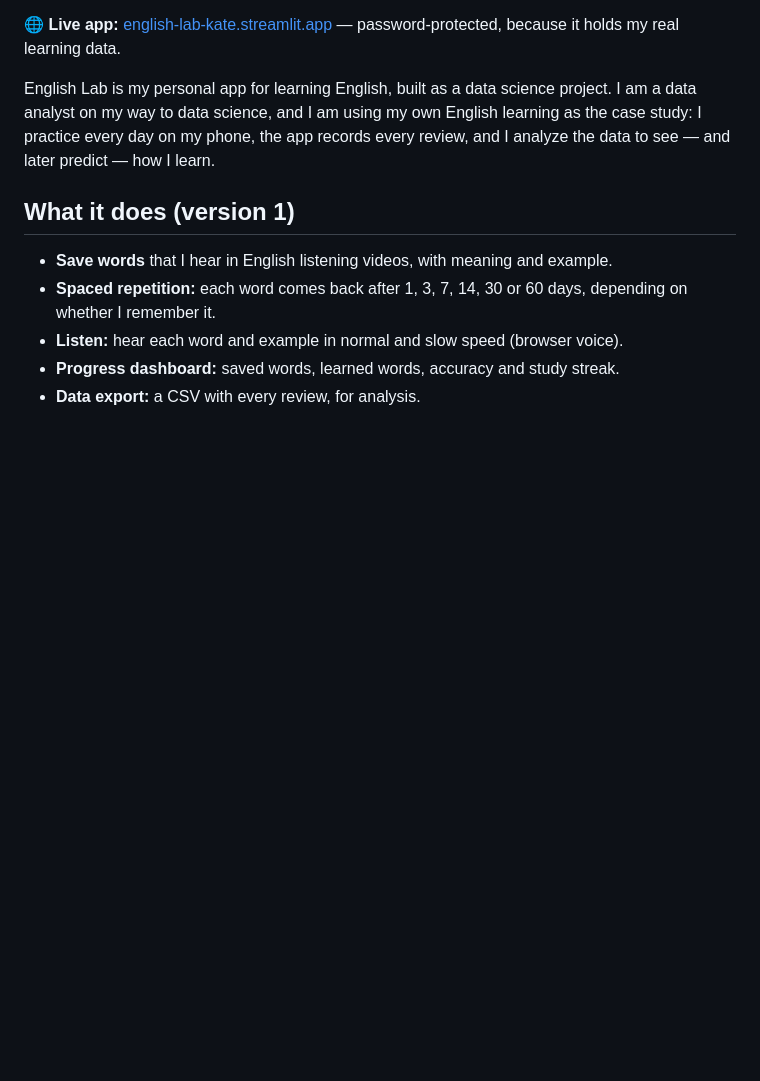
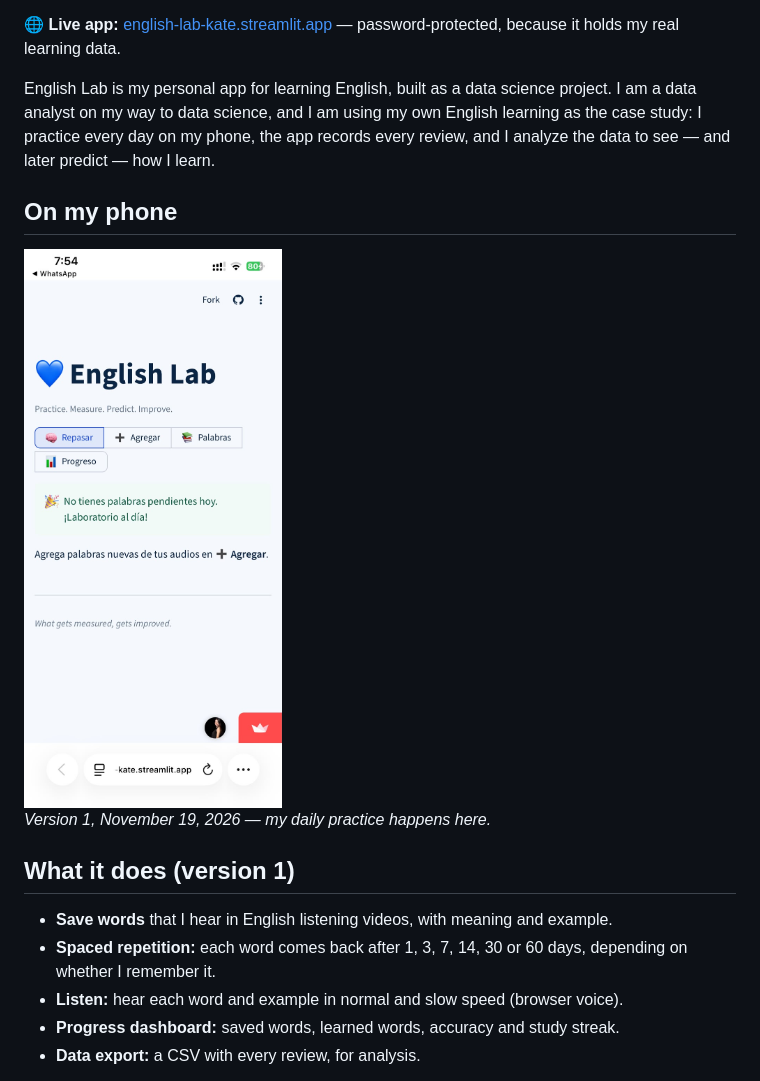
Before and after one commit to kategoba/english-lab, a Markdown page: README.md, the part around the change. Rendered like a GitHub page; pictures changed too: imagenes/celular-v1.jpg (added); blank space fills up the shorter version.

Commit message:
README: captura de la app en el celular

```diff
--- a/README.md
+++ b/README.md
@@ -9,6 +9,12 @@
 English Lab is my personal app for learning English, built as a data science project.
 I am a data analyst on my way to data science, and I am using my own English learning as the case study:
 I practice every day on my phone, the app records every review, and I analyze the data to see — and later predict — how I learn.
+
+## On my phone
+
+<img src="imagenes/celular-v1.jpg" alt="English Lab running on my phone" width="300">
+
+*Version 1, November 19, 2026 — my daily practice happens here.*
 
 ## What it does (version 1)
 
```
